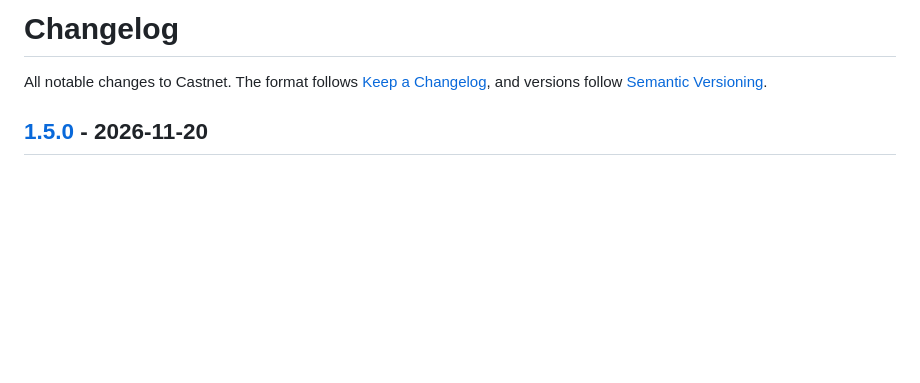
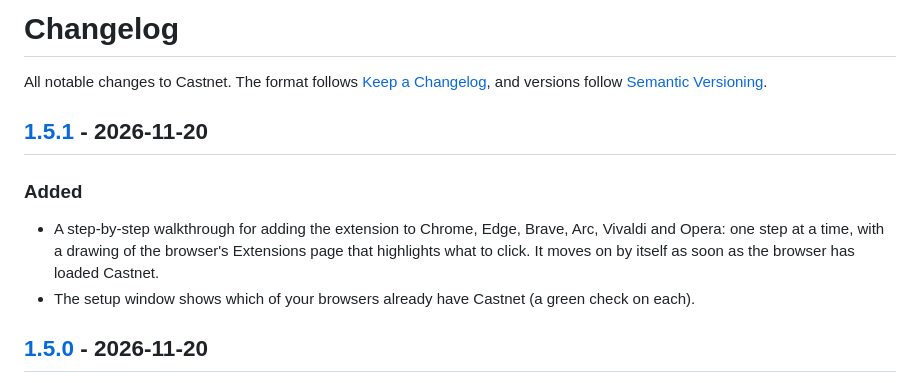
Before and after one commit to AliKotb1/Castnet, a Markdown page: CHANGELOG.md, the part around one of its changes. Drawn GitHub-style; blank space fills up the shorter version.

```diff
--- a/CHANGELOG.md
+++ b/CHANGELOG.md
@@ -1,6 +1,12 @@
 # Changelog
 
 All notable changes to Castnet. The format follows [Keep a Changelog](https://keepachangelog.com/en/1.1.0/), and versions follow [Semantic Versioning](https://semver.org/).
+
+## [1.5.1] - 2026-11-20
+
+### Added
+- A step-by-step walkthrough for adding the extension to Chrome, Edge, Brave, Arc, Vivaldi and Opera: one step at a time, with a drawing of the browser's Extensions page that highlights what to click. It moves on by itself as soon as the browser has loaded Castnet.
+- The setup window shows which of your browsers already have Castnet (a green check on each).
 
 ## [1.5.0] - 2026-11-20
 
```
Also changed, not shown: other parts of CHANGELOG.md (+1 -0 lines), README.md (+7 -3 lines), docs/screenshots/chrome-walkthrough.png (added), 10 other files.
